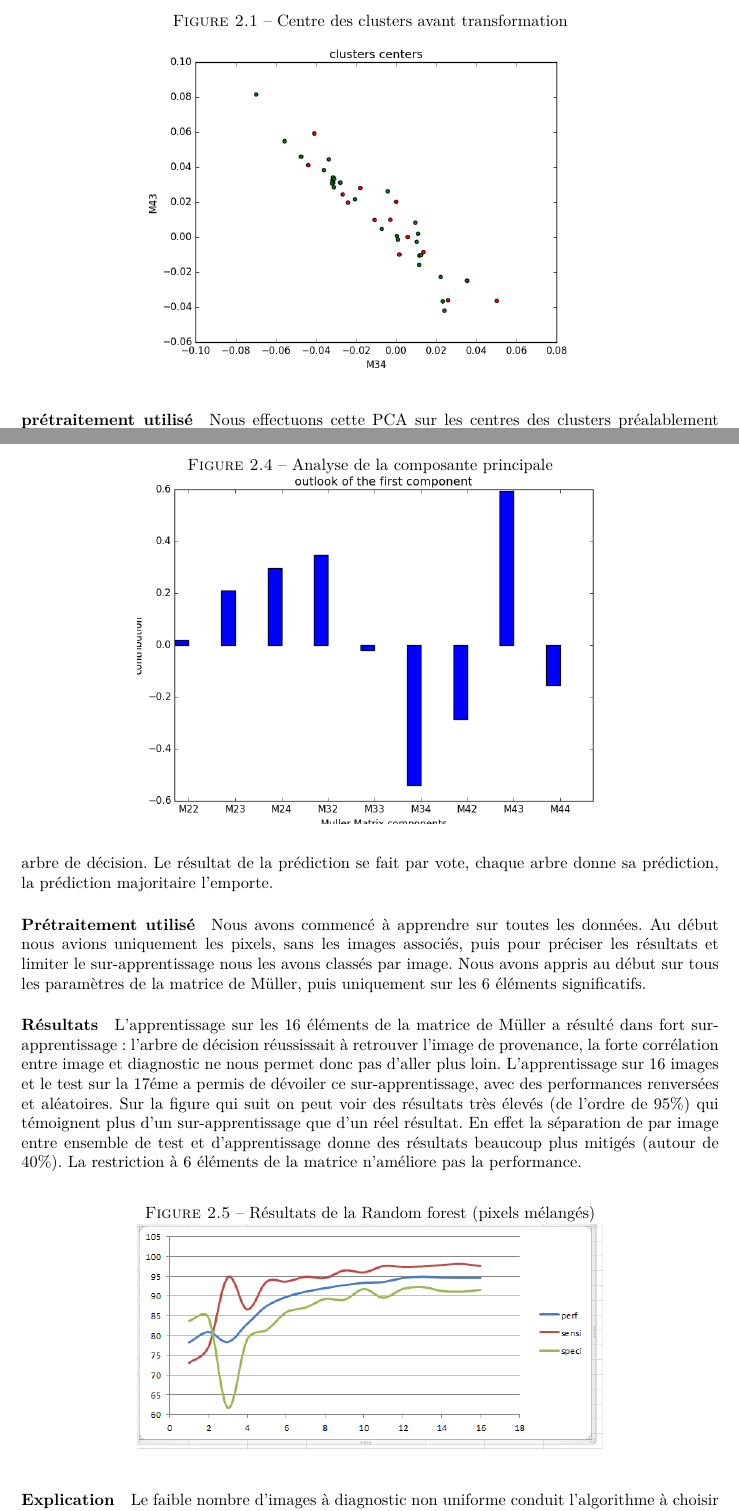
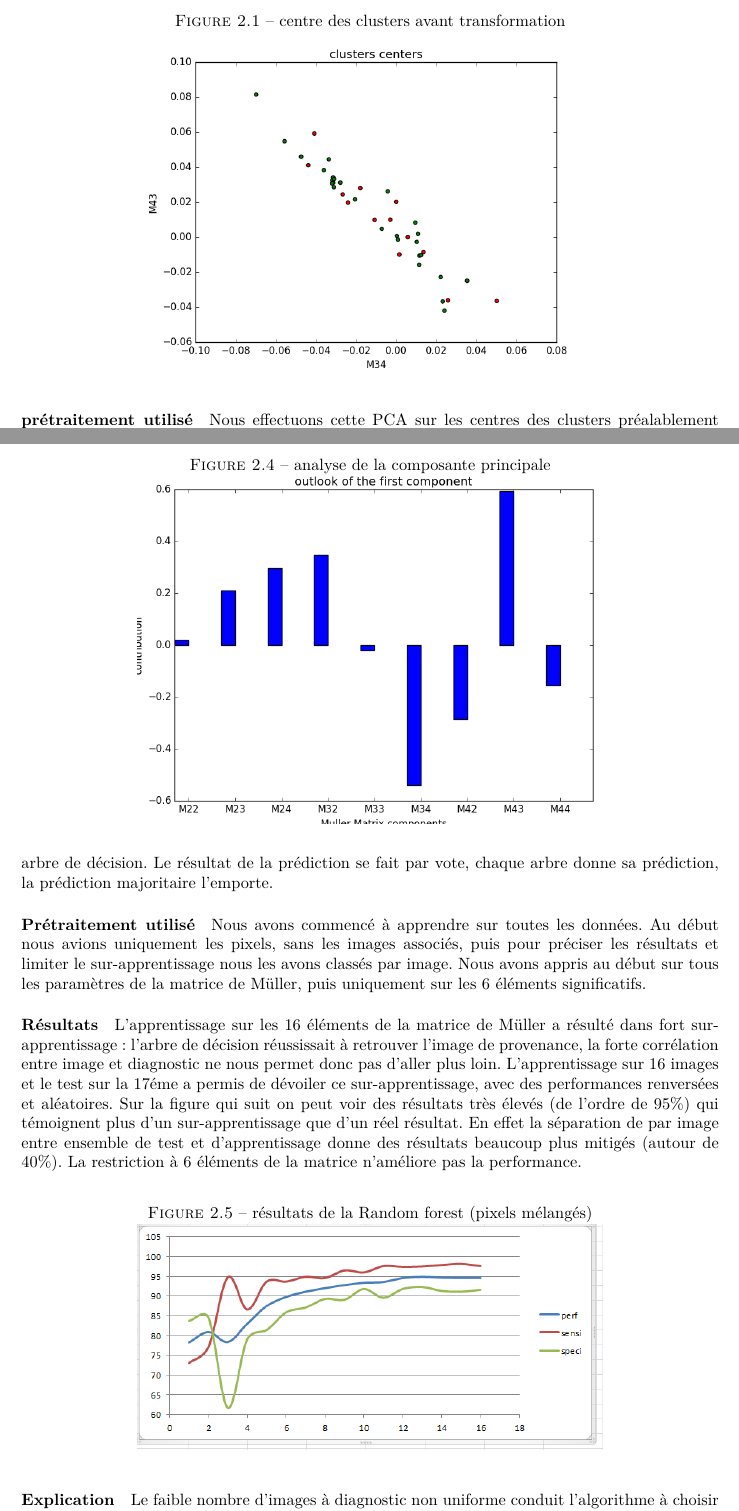
Before and after one commit to etdej/projet3A_rapport, a LaTeX document (rapport.tex): two parts of pages 7 and 9 of 18 before the commit and two parts of pages 7 and 9 of 16 after it, joined at a grey line, cut so that both start at the same text. Compiled offline with pdfLaTeX.

Commit message:
Revert "majuscules"
This reverts commit 08404ec8bf2cec25b52543c8c926f0633ad57965.

```diff
--- a/rapport.tex
+++ b/rapport.tex
@@ -107,7 +107,7 @@ L'Analyse en Composantes Principales (ou PCA) consiste à essayer de représente
 \paragraph{prétraitement utilisé}
 Nous effectuons cette PCA sur les centres des clusters préalablement présentés (cf 1.1.1). Les centres des clusters représentent de manière fidèle l'ensemble des points qu'il rassemble. Chaque cluster est représenté par un vecteur d'éléments de la matrice de Müller. Tous les éléments de Müller sont gardés à l’exception de la première ligne et première colonne qui ne sont pas a priori pertinentes (d'après les informations des physiciens)
 \begin{figure}
-  \caption{Centre des clusters avant transformation}
+  \caption{centre des clusters avant transformation}
   \centering
   \includegraphics[width=10cm]{PCA_0.png}
 \end{figure}
@@ -122,7 +122,7 @@ Nous effectuons cette PCA sur les centres des clusters préalablement présenté
   \includegraphics[width=10cm]{PCA_3.png}
 \end{figure}
 \begin{figure}
-  \caption{Analyse de la composante principale}
+  \caption{analyse de la composante principale}
   \centering
   \includegraphics[width=10cm]{PCA_2.png}
 \end{figure}
@@ -152,7 +152,7 @@ Nous avons commencé à apprendre sur toutes les données. Au début nous avions
 \paragraph{Résultats}
 L'apprentissage sur les 16 éléments de la matrice de Müller a résulté dans fort sur-apprentissage : l'arbre de décision réussissait à retrouver l'image de provenance, la forte corrélation entre image et diagnostic ne nous permet donc pas d'aller plus loin. L'apprentissage sur 16 images et le test sur la 17éme a permis de dévoiler ce sur-apprentissage, avec des performances renversées et aléatoires. Sur la figure qui suit on peut voir des résultats très élevés (de l'ordre de 95\%) qui témoignent plus d'un sur-apprentissage que d'un réel résultat. En effet la séparation de par image entre ensemble de test et d'apprentissage donne des résultats beaucoup plus mitigés (autour de 40\%). La restriction à 6 éléments de la matrice n'améliore pas la performance.
 \begin{figure}[htbp]
-  \caption{Résultats de la Random forest (pixels mélangés)}
+  \caption{résultats de la Random forest (pixels mélangés)}
   \centering
   \includegraphics[width=10cm]{RandomForestPerf.png}
 \end{figure}
```
Also changed, not shown: rapport.tex (8 more changed lines).
